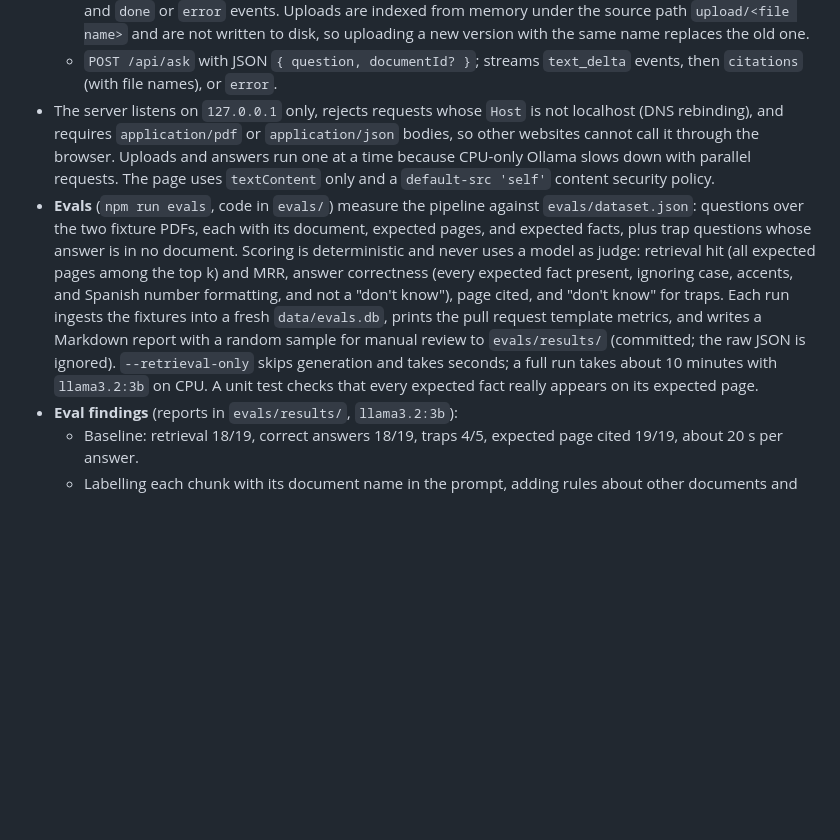
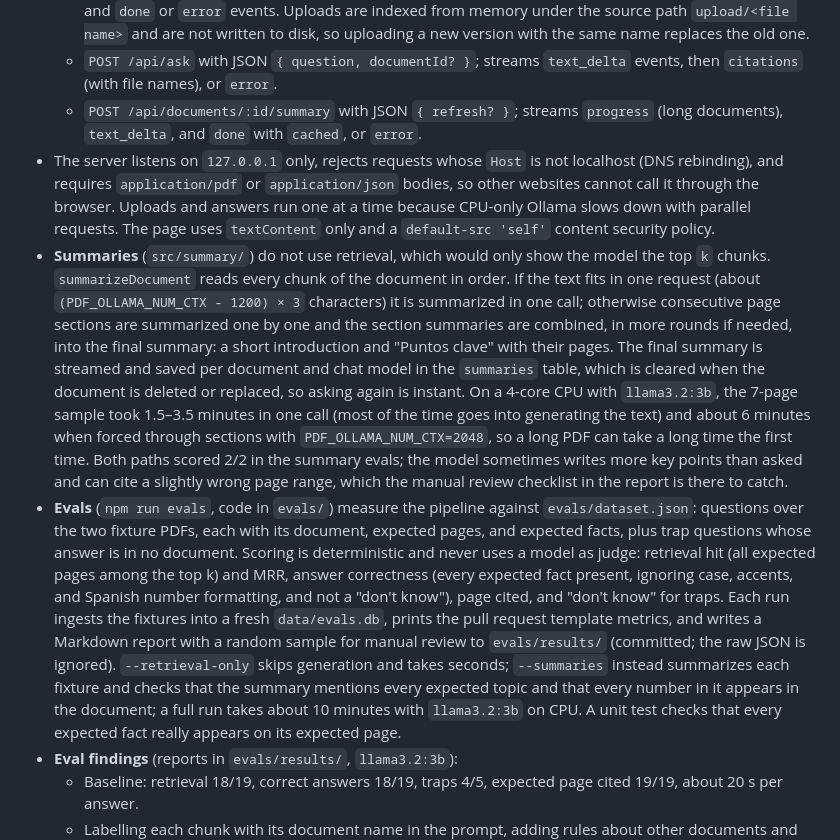
Before and after one commit to antoniorasogarcia-hub/PDFOllama, a Markdown page: ARCHITECTURE.md, the part around the change. GitHub-like rendering; blank space fills up the shorter version.

```diff
--- a/ARCHITECTURE.md
+++ b/ARCHITECTURE.md
@@ -43,8 +43,10 @@ flowchart LR
   - `GET /api/documents`, `DELETE /api/documents/:id`
   - `POST /api/documents?name=<file name>` with the raw PDF body; streams NDJSON `started`, `progress`, and `done` or `error` events. Uploads are indexed from memory under the source path `upload/<file name>` and are not written to disk, so uploading a new version with the same name replaces the old one.
   - `POST /api/ask` with JSON `{ question, documentId? }`; streams `text_delta` events, then `citations` (with file names), or `error`.
+  - `POST /api/documents/:id/summary` with JSON `{ refresh? }`; streams `progress` (long documents), `text_delta`, and `done` with `cached`, or `error`.
 - The server listens on `127.0.0.1` only, rejects requests whose `Host` is not localhost (DNS rebinding), and requires `application/pdf` or `application/json` bodies, so other websites cannot call it through the browser. Uploads and answers run one at a time because CPU-only Ollama slows down with parallel requests. The page uses `textContent` only and a `default-src 'self'` content security policy.
-- **Evals** (`npm run evals`, code in `evals/`) measure the pipeline against `evals/dataset.json`: questions over the two fixture PDFs, each with its document, expected pages, and expected facts, plus trap questions whose answer is in no document. Scoring is deterministic and never uses a model as judge: retrieval hit (all expected pages among the top k) and MRR, answer correctness (every expected fact present, ignoring case, accents, and Spanish number formatting, and not a "don't know"), page cited, and "don't know" for traps. Each run ingests the fixtures into a fresh `data/evals.db`, prints the pull request template metrics, and writes a Markdown report with a random sample for manual review to `evals/results/` (committed; the raw JSON is ignored). `--retrieval-only` skips generation and takes seconds; a full run takes about 10 minutes with `llama3.2:3b` on CPU. A unit test checks that every expected fact really appears on its expected page.
+- **Summaries** (`src/summary/`) do not use retrieval, which would only show the model the top `k` chunks. `summarizeDocument` reads every chunk of the document in order. If the text fits in one request (about `(PDF_OLLAMA_NUM_CTX - 1200) × 3` characters) it is summarized in one call; otherwise consecutive page sections are summarized one by one and the section summaries are combined, in more rounds if needed, into the final summary: a short introduction and "Puntos clave" with their pages. The final summary is streamed and saved per document and chat model in the `summaries` table, which is cleared when the document is deleted or replaced, so asking again is instant. On a 4-core CPU with `llama3.2:3b`, the 7-page sample took 1.5–3.5 minutes in one call (most of the time goes into generating the text) and about 6 minutes when forced through sections with `PDF_OLLAMA_NUM_CTX=2048`, so a long PDF can take a long time the first time. Both paths scored 2/2 in the summary evals; the model sometimes writes more key points than asked and can cite a slightly wrong page range, which the manual review checklist in the report is there to catch.
+- **Evals** (`npm run evals`, code in `evals/`) measure the pipeline against `evals/dataset.json`: questions over the two fixture PDFs, each with its document, expected pages, and expected facts, plus trap questions whose answer is in no document. Scoring is deterministic and never uses a model as judge: retrieval hit (all expected pages among the top k) and MRR, answer correctness (every expected fact present, ignoring case, accents, and Spanish number formatting, and not a "don't know"), page cited, and "don't know" for traps. Each run ingests the fixtures into a fresh `data/evals.db`, prints the pull request template metrics, and writes a Markdown report with a random sample for manual review to `evals/results/` (committed; the raw JSON is ignored). `--retrieval-only` skips generation and takes seconds; `--summaries` instead summarizes each fixture and checks that the summary mentions every expected topic and that every number in it appears in the document; a full run takes about 10 minutes with `llama3.2:3b` on CPU. A unit test checks that every expected fact really appears on its expected page.
 - **Eval findings** (reports in `evals/results/`, `llama3.2:3b`):
   - Baseline: retrieval 18/19, correct answers 18/19, traps 4/5, expected page cited 19/19, about 20 s per answer.
   - Labelling each chunk with its document name in the prompt, adding rules about other documents and paraphrased questions, or raising `k` to 4 did not improve answers (15–17/19). With `k` = 4 retrieval reached 19/19, but the extra chunk confused the model. The original prompt and `k` = 3 were kept.
```
Also changed, not shown: .github/copilot-instructions.md (+1 -0 lines), README.md (+3 -1 lines).
